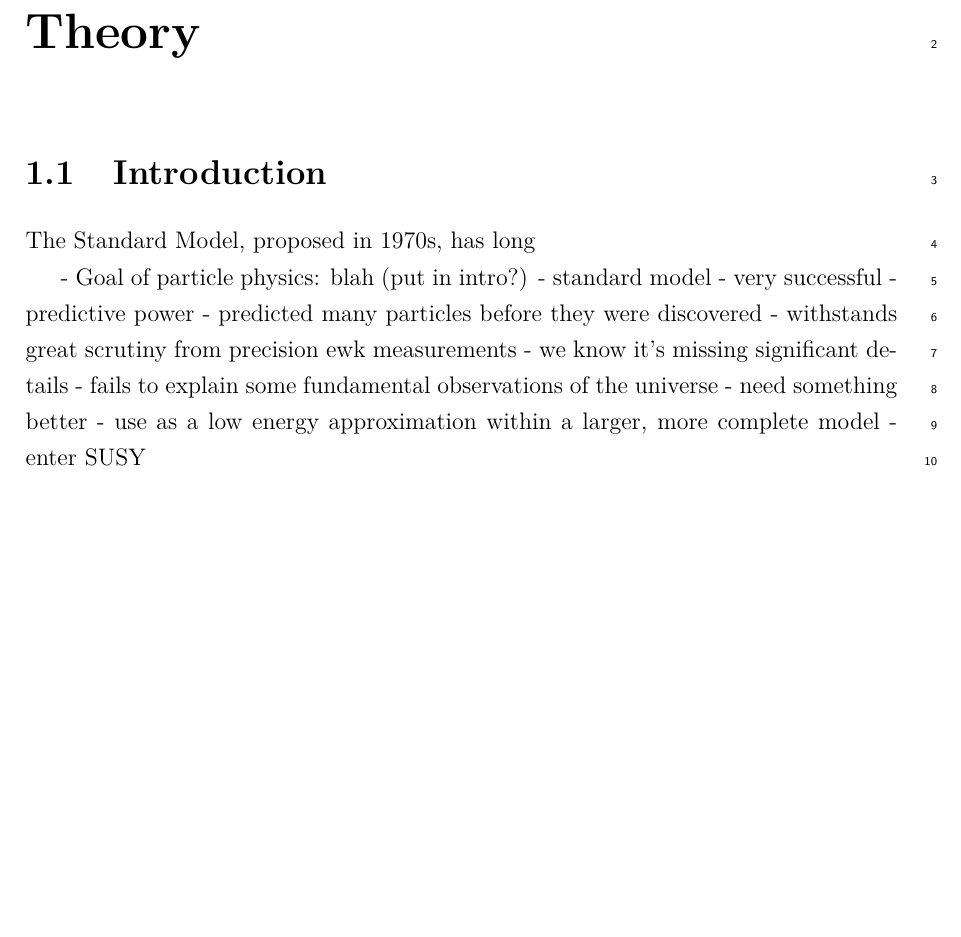
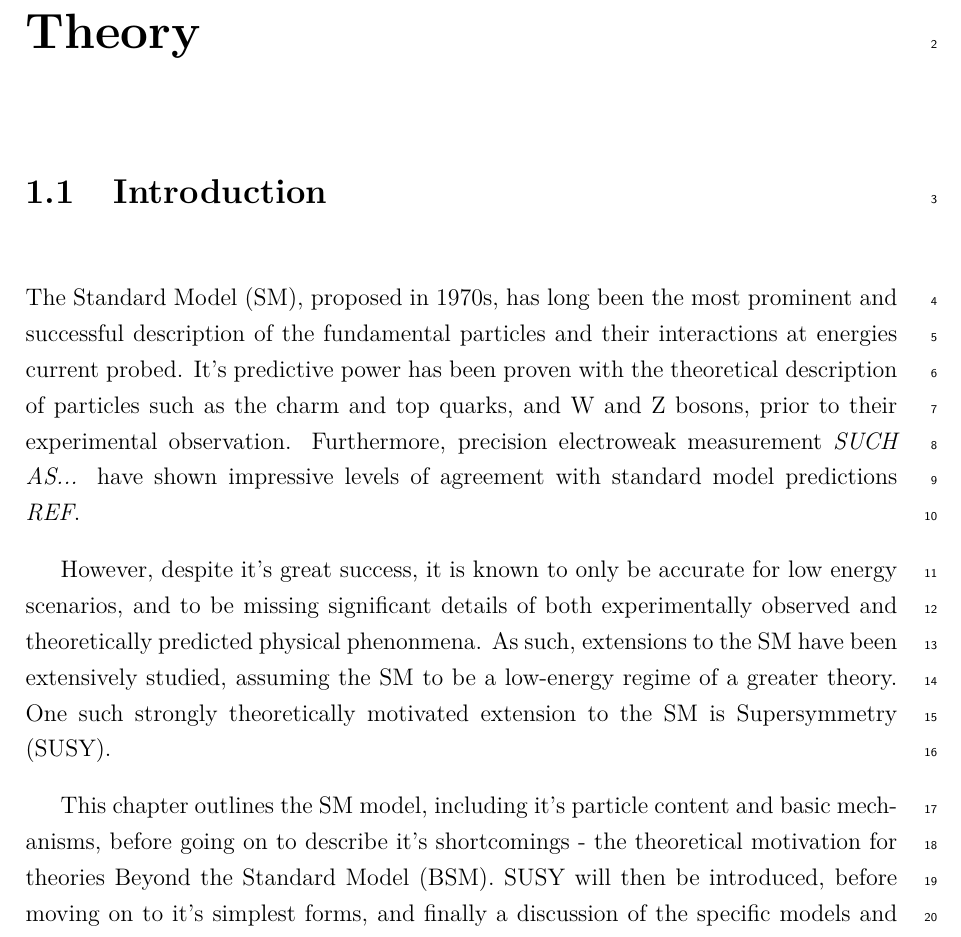
Before and after one commit to dsmiff/thesis-1, a LaTeX thesis (thesis.tex, which reads Chapter2/chapter2.tex): part of page 1 of 6, cut so that both start at the same text, the shorter picture padded with empty space. Compiled offline with pdfLaTeX.

Commit message:
introdution

```diff
--- a/Chapter2/chapter2.tex
+++ b/Chapter2/chapter2.tex
@@ -16,18 +16,26 @@
 \section{Introduction}  %Section - 1.1
 \label{sec:theory_intro}
 
-The Standard Model, proposed in 1970s, has long
+The Standard Model (SM), proposed in 1970s, has long been the most prominent and
+successful description of the fundamental particles and their interactions at
+energies current probed. It's predictive power has been proven with the
+theoretical description of particles such as the charm and top quarks, and W and
+Z bosons, prior to their experimental observation. Furthermore, precision
+electroweak measurement \emph{SUCH AS...} have shown impressive levels of
+agreement with standard model predictions \emph{REF}.
 
-- Goal of particle physics: blah (put in intro?)
-- standard model
-- very successful
-    - predictive power - predicted many particles before they were discovered
-    - withstands great scrutiny from precision ewk measurements
-- we know it's missing significant details
-- fails to explain some fundamental observations of the universe
-- need something better
-    - use as a low energy approximation within a larger, more complete model
-    - enter SUSY
+However, despite it's great success, it is known to only be accurate for low
+energy scenarios, and to be missing significant details of both experimentally
+observed and theoretically predicted physical phenonmena. As such, extensions to
+the SM have been extensively studied, assuming the SM to be a low-energy
+regime of a greater theory. One such strongly theoretically motivated extension
+to the SM is Supersymmetry (SUSY).
+
+This chapter outlines the SM model, including it's particle content and basic
+mechanisms, before going on to describe it's shortcomings - the theoretical
+motivation for theories Beyond the Standard Model (BSM). SUSY will then be
+introduced, before moving on to it's simplest forms, and finally a discussion of
+the specific models and frameworks used for interpretation within this analysis.
 
 \section{Current understanding}
 \label{sec:theory_current}
```
